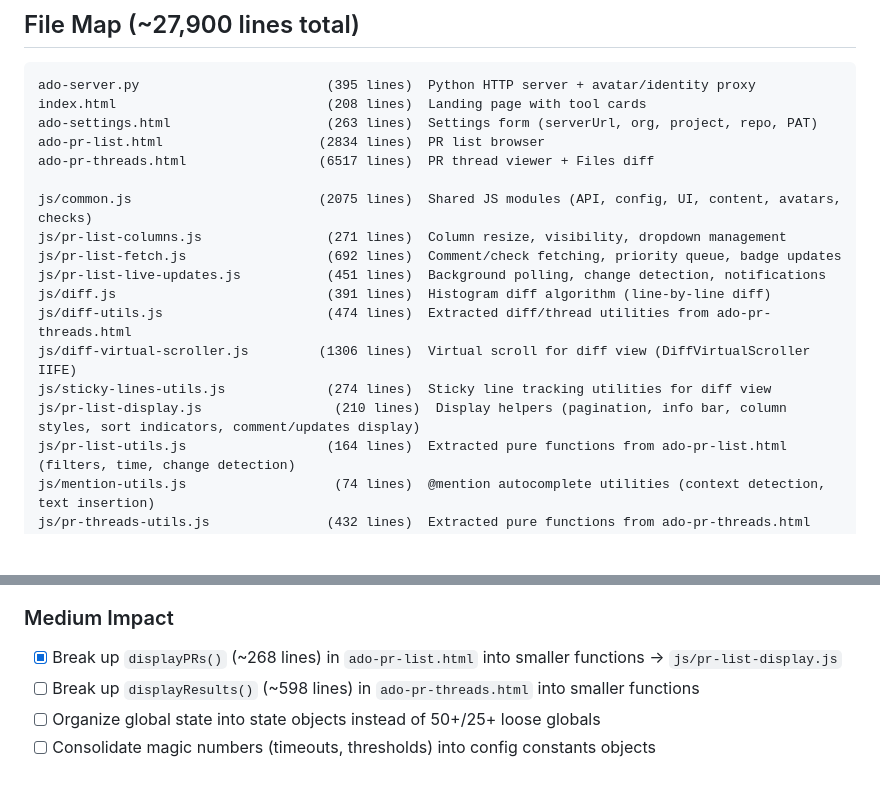
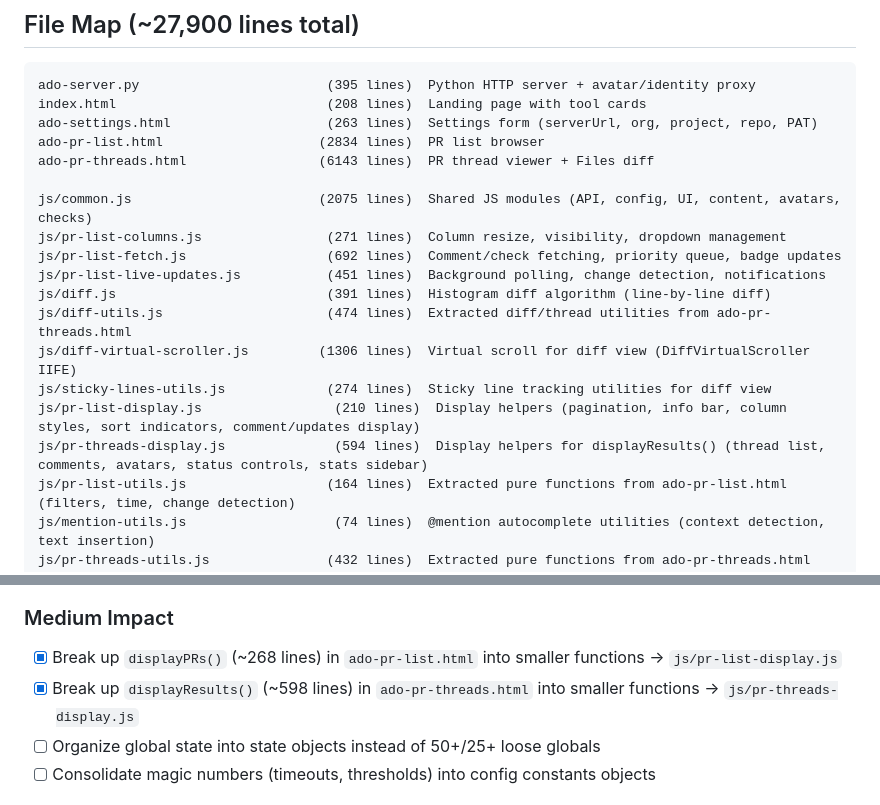
Before and after one commit to vincent-rg/ado-tools, a Markdown page: CLAUDE.md, 2 parts joined by grey strips. Drawn GitHub-style; blank space fills up the shorter version.

Commit message:
Update CLAUDE.md: add pr-threads-display.js, mark displayResults refactor done
Co-Authored-By: Claude Opus 4.6 <noreply@anthropic.com>

```diff
--- a/CLAUDE.md
+++ b/CLAUDE.md
@@ -13,7 +13,7 @@ ado-server.py                        (395 lines)  Python HTTP server + avatar/id
 index.html                           (208 lines)  Landing page with tool cards
 ado-settings.html                    (263 lines)  Settings form (serverUrl, org, project, repo, PAT)
 ado-pr-list.html                    (2834 lines)  PR list browser
-ado-pr-threads.html                 (6517 lines)  PR thread viewer + Files diff
+ado-pr-threads.html                 (6143 lines)  PR thread viewer + Files diff
 
 js/common.js                        (2075 lines)  Shared JS modules (API, config, UI, content, avatars, checks)
 js/pr-list-columns.js                (271 lines)  Column resize, visibility, dropdown management
@@ -24,6 +24,7 @@ js/diff-utils.js                     (474 lines)  Extracted diff/thread utilitie
 js/diff-virtual-scroller.js         (1306 lines)  Virtual scroll for diff view (DiffVirtualScroller IIFE)
 js/sticky-lines-utils.js             (274 lines)  Sticky line tracking utilities for diff view
 js/pr-list-display.js                 (210 lines)  Display helpers (pagination, info bar, column styles, sort indicators, comment/updates display)
+js/pr-threads-display.js              (594 lines)  Display helpers for displayResults() (thread list, comments, avatars, status controls, stats sidebar)
 js/pr-list-utils.js                  (164 lines)  Extracted pure functions from ado-pr-list.html (filters, time, change detection)
 js/mention-utils.js                   (74 lines)  @mention autocomplete utilities (context detection, text insertion)
 js/pr-threads-utils.js               (432 lines)  Extracted pure functions from ado-pr-threads.html (stats, threads, blockers, markdown)
@@ -200,7 +201,7 @@ look at TODO file
 ### Medium Impact
 
 - [x] Break up `displayPRs()` (~268 lines) in `ado-pr-list.html` into smaller functions → `js/pr-list-display.js`
-- [ ] Break up `displayResults()` (~598 lines) in `ado-pr-threads.html` into smaller functions
+- [x] Break up `displayResults()` (~598 lines) in `ado-pr-threads.html` into smaller functions → `js/pr-threads-display.js`
 - [ ] Organize global state into state objects instead of 50+/25+ loose globals
 - [ ] Consolidate magic numbers (timeouts, thresholds) into config constants objects
 
```
